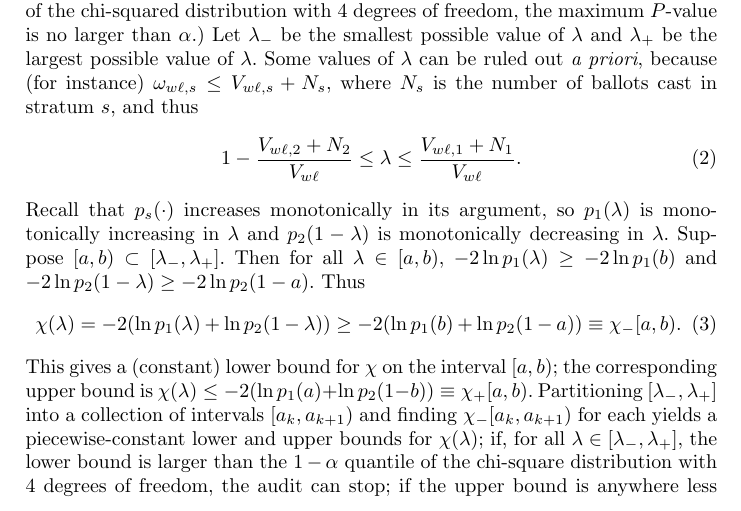
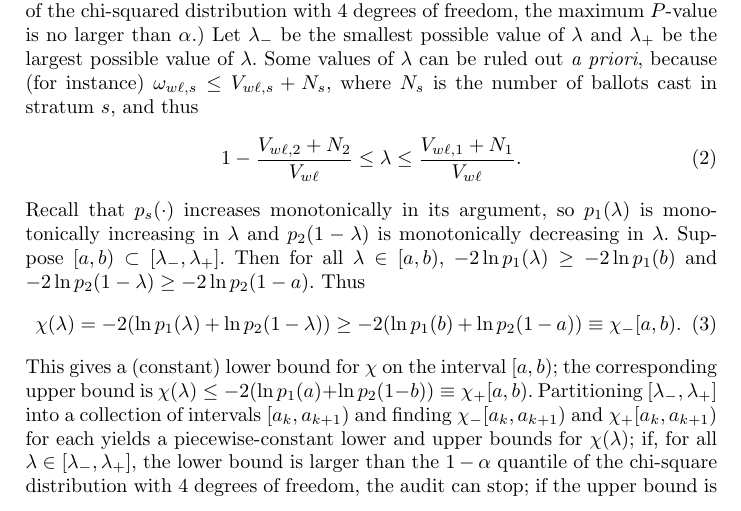
Before and after one commit to pbstark/CORLA18, a LaTeX thesis (CO18.tex): part of page 7 of 16, cut so that both start at the same text. Compiled offline with pdfLaTeX.

Commit message:
add chi upper to sentence

```diff
--- a/CO18.tex
+++ b/CO18.tex
@@ -495,7 +495,7 @@ Thus
 This gives a (constant) lower bound for $\chi$ on the interval $[a, b)$; the corresponding
 upper bound is $\chi(\lambda) \le -2(\ln p_1(a) + \ln p_2(1-b)) \equiv \chi_+[a,b)$.
 Partitioning $[\lambda_-, \lambda_+]$ into a collection of intervals $[a_k, a_{k+1})$
-and finding $\chi_-[a_k, a_{k+1})$ for each
+and finding $\chi_-[a_k, a_{k+1})$ and $\chi_+[a_k, a_{k+1})$ for each
 yields a piecewise-constant lower and upper bounds for $\chi(\lambda)$; if,
  for all $\lambda \in [\lambda_-, \lambda_+]$, the lower bound
 is larger than the $1-\alpha$ quantile of the chi-square distribution with 4~degrees of freedom,
```
Also changed, not shown: CO18.pdf.
